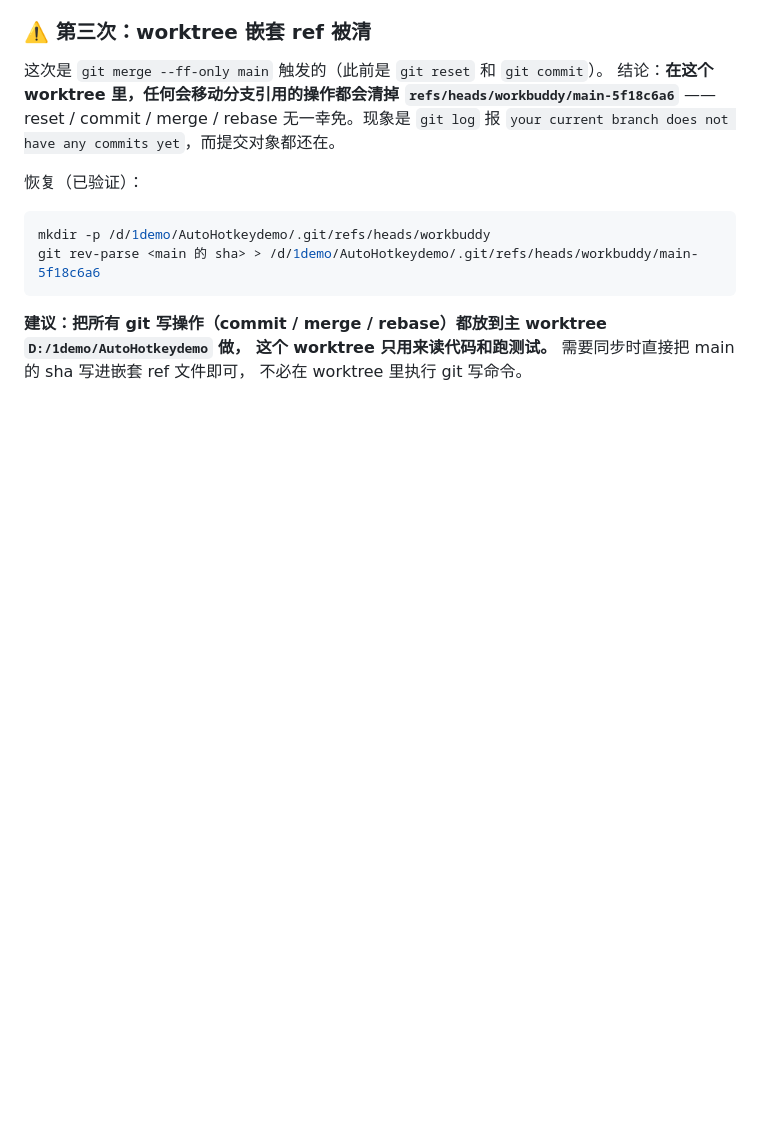
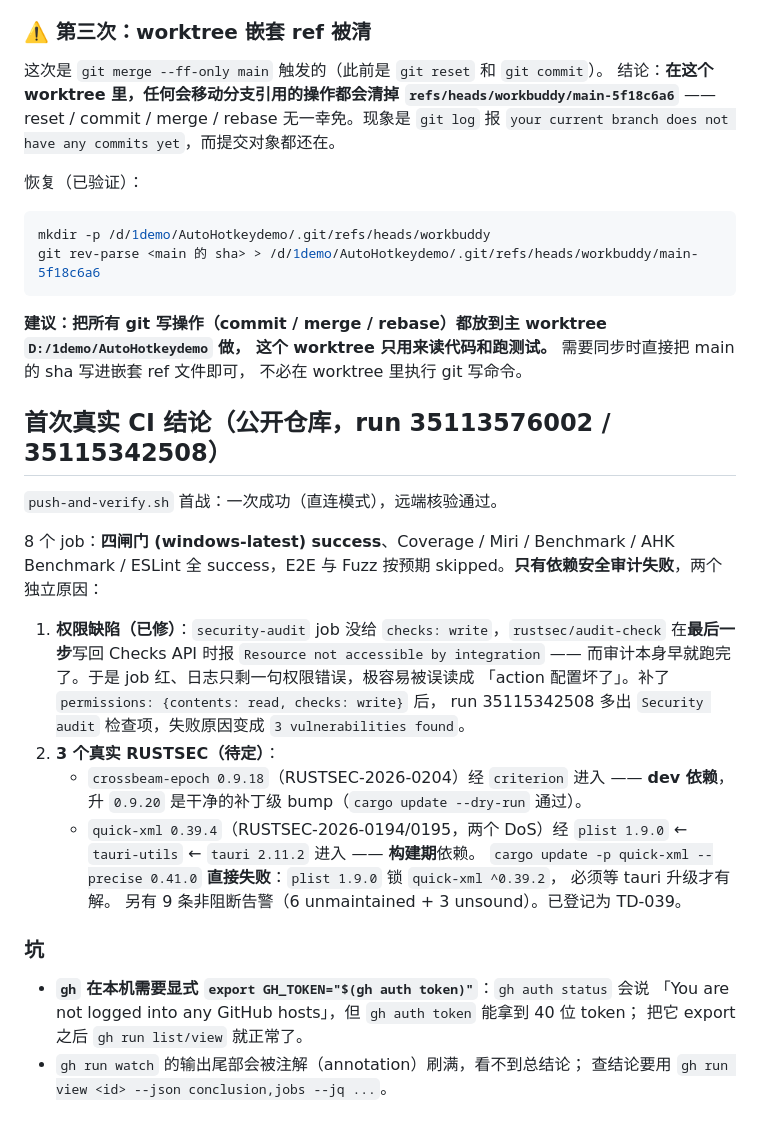
Before and after one commit to zyejf/AutoHotkeydemo, a Markdown page: .workbuddy-ai/memory/2026-09-16.md, the part around the change. Drawn GitHub-style; blank space fills up the shorter version.

Commit message:
docs(memory): 记录首次真实 CI 结论、gh 需 GH_TOKEN 与依赖漏洞的处置边界

```diff
--- a/.workbuddy-ai/memory/2026-09-16.md
+++ b/.workbuddy-ai/memory/2026-09-16.md
@@ -878,3 +878,32 @@ git rev-parse <main 的 sha> > /d/1demo/AutoHotkeydemo/.git/refs/heads/workbuddy
 **建议：把所有 git 写操作（commit / merge / rebase）都放到主 worktree `D:/1demo/AutoHotkeydemo` 做，
 这个 worktree 只用来读代码和跑测试。** 需要同步时直接把 main 的 sha 写进嵌套 ref 文件即可，
 不必在 worktree 里执行 git 写命令。
+
+## 首次真实 CI 结论（公开仓库，run 35113576002 / 35115342508）
+
+`push-and-verify.sh` 首战：一次成功（直连模式），远端核验通过。
+
+8 个 job：**四闸门 (windows-latest) success**、Coverage / Miri / Benchmark / AHK Benchmark /
+ESLint 全 success，E2E 与 Fuzz 按预期 skipped。**只有依赖安全审计失败**，两个独立原因：
+
+1. **权限缺陷（已修）**：`security-audit` job 没给 `checks: write`，`rustsec/audit-check`
+   在**最后一步**写回 Checks API 时报 `Resource not accessible by integration` ——
+   而审计本身早就跑完了。于是 job 红、日志只剩一句权限错误，极容易被误读成
+   「action 配置坏了」。补了 `permissions: {contents: read, checks: write}` 后，
+   run 35115342508 多出 `Security audit` 检查项，失败原因变成 `3 vulnerabilities found`。
+2. **3 个真实 RUSTSEC（待定）**：
+   - `crossbeam-epoch 0.9.18`（RUSTSEC-2026-0204）经 `criterion` 进入 —— **dev 依赖**，
+     升 `0.9.20` 是干净的补丁级 bump（`cargo update --dry-run` 通过）。
+   - `quick-xml 0.39.4`（RUSTSEC-2026-0194/0195，两个 DoS）经 `plist 1.9.0` ←
+     `tauri-utils` ← `tauri 2.11.2` 进入 —— **构建期**依赖。
+     `cargo update -p quick-xml --precise 0.41.0` **直接失败**：`plist 1.9.0` 锁 `quick-xml ^0.39.2`，
+     必须等 tauri 升级才有解。
+   另有 9 条非阻断告警（6 unmaintained + 3 unsound）。已登记为 TD-039。
+
+### 坑
+
+- **`gh` 在本机需要显式 `export GH_TOKEN="$(gh auth token)"`**：`gh auth status` 会说
+  「You are not logged into any GitHub hosts」，但 `gh auth token` 能拿到 40 位 token；
+  把它 export 之后 `gh run list/view` 就正常了。
+- `gh run watch` 的输出尾部会被注解（annotation）刷满，看不到总结论；
+  查结论要用 `gh run view <id> --json conclusion,jobs --jq ...`。
```
